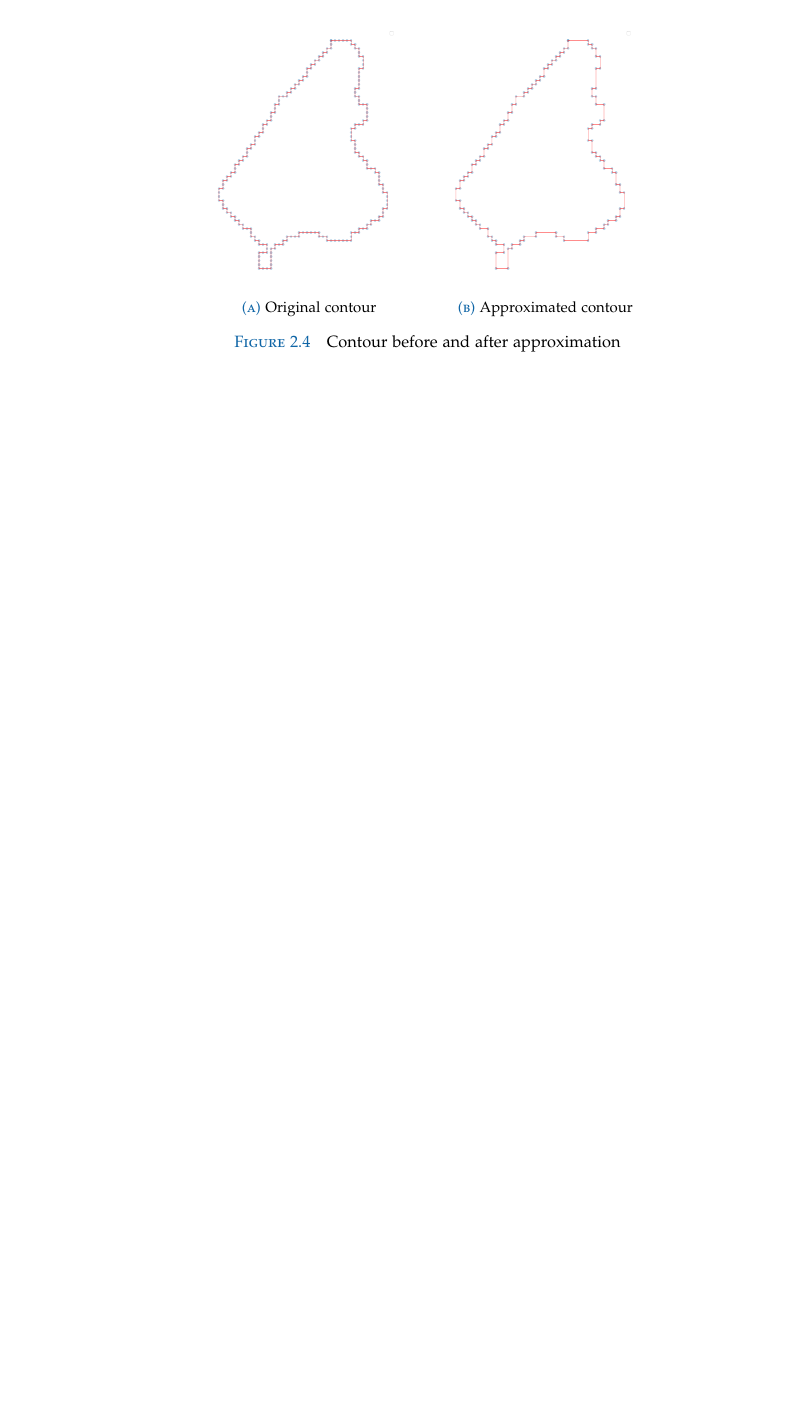
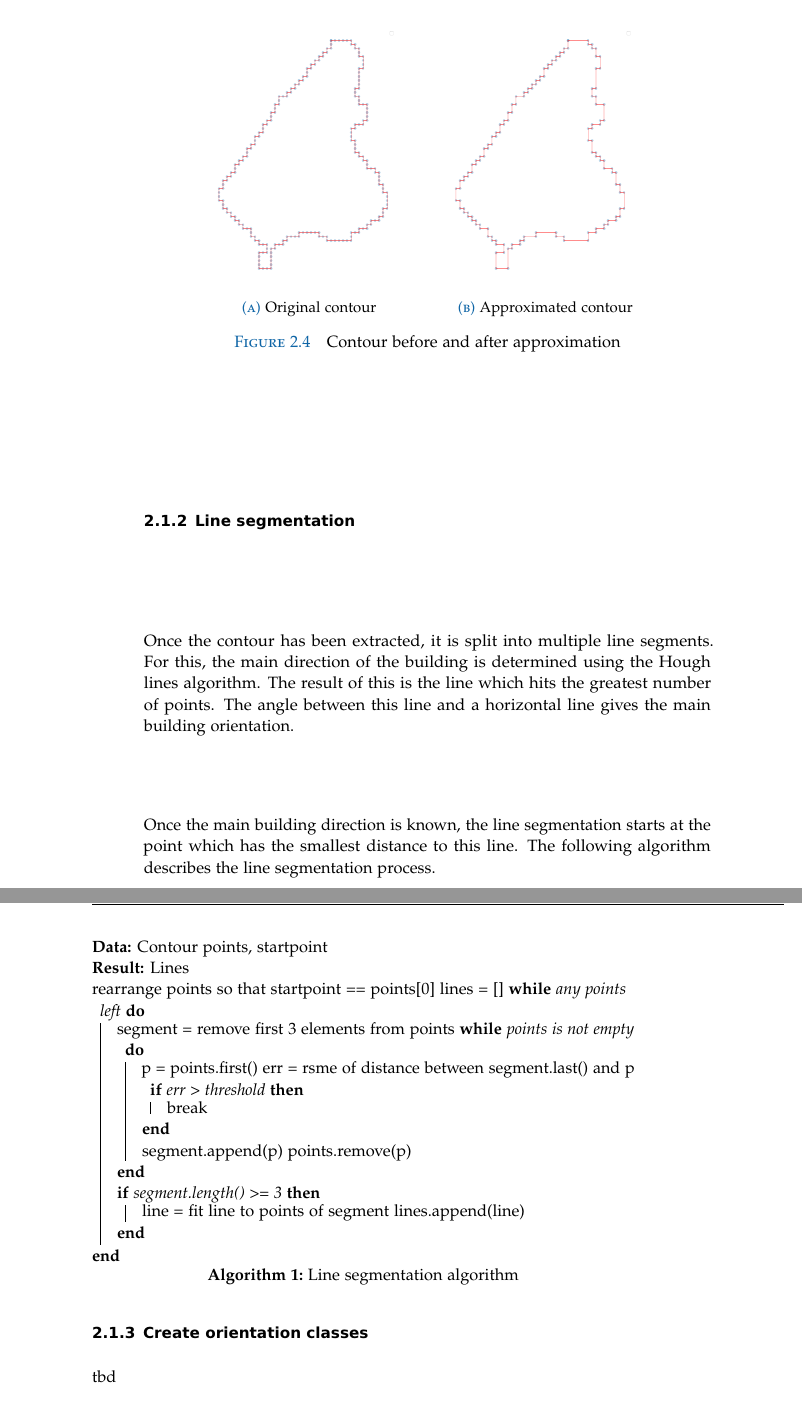
Before and after one commit to mnboos/osm-instance-segmentation, a LaTeX thesis (doc/doku.tex, which reads doc/chapters/challenges/challenges.tex, doc/header/header.tex): part of page 16 of 27 before the commit and two parts of pages 16 and 17 of 29 after it, the two joined at a grey line, cut so that both start at the same text, the shorter picture padded with empty space. Compiled offline with pdfLaTeX.

Commit message:
doc updated

```diff
--- a/doc/chapters/challenges/challenges.tex
+++ b/doc/chapters/challenges/challenges.tex
@@ -109,3 +113,37 @@ As soon as the contour has been extracted, its number of points will be reduced
 	\caption{Contour before and after approximation}
 	\label{fig:challenges:contour_approximation}
 \end{figure}
+
+\subsection{Line segmentation}
+Once the contour has been extracted, it is split into multiple line segments. For this, the main direction of the building is determined using the Hough lines algorithm. The result of this is the line which hits the greatest number of points. The angle between this line and a horizontal line gives the main building orientation.
+
+Once the main building direction is known, the line segmentation starts at the point which has the smallest distance to this line. The following algorithm describes the line segmentation process.
+
+\begin{algorithm}[H]
+\KwData{Contour points, startpoint}
+\KwResult{Lines}
+rearrange points so that startpoint == points[0]
+lines = []
+\While{any points left}{
+	segment = remove first 3 elements from points
+	\While{points is not empty}{
+		p = points.first()
+		err = rsme of distance between segment.last() and p
+		\If{err > threshold}{
+			break
+		}
+
+		segment.append(p)
+		points.remove(p)
+	}
+	\If{segment.length() >= 3}{
+		line = fit line to points of segment
+		lines.append(line)
+	}
+}
+\caption{Line segmentation algorithm}
+\end{algorithm}
+
+
+\subsection{Create orientation classes}
+tbd
--- a/doc/header/header.tex
+++ b/doc/header/header.tex
@@ -115,12 +115,13 @@
 \usepackage{pdfpages}
 \usepackage{epstopdf}
 \usepackage{float}
-\usepackage{wrapfig}
+%\usepackage{wrapfig}
 
 % Listings - if you need advanced listings, switch to minted!
-% \input{header/listings}
-\usepackage[newfloat, chapter]{minted}
-\usemintedstyle{friendly}
+\input{header/listings}
+%\usepackage[newfloat, chapter]{minted}
+%\usemintedstyle{friendly}
+\usepackage[]{algorithm2e}
 
 % Si Units
 \usepackage{siunitx}
```
Also changed, not shown: doc/chapters/challenges/challenges.tex (17 more changed lines).
